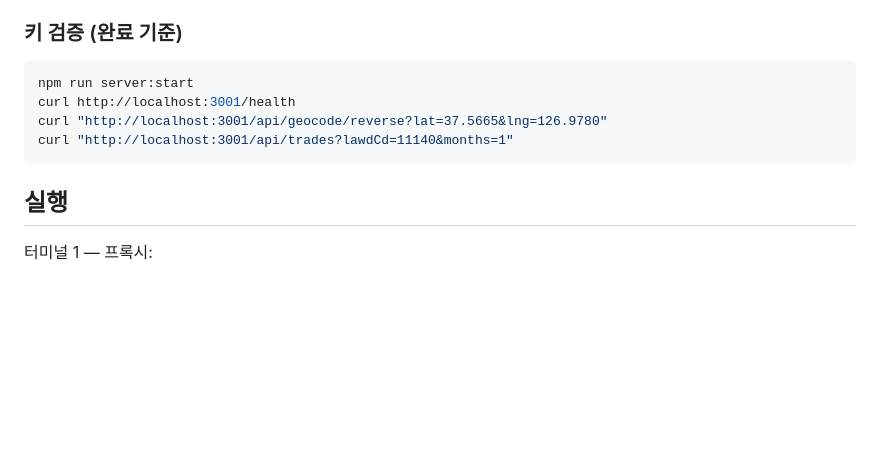
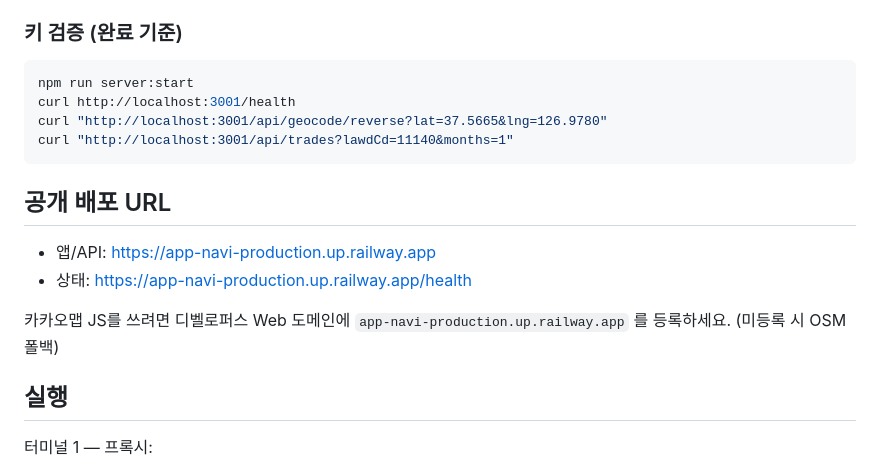
Before and after one commit to Jongkyung-Ko/App_Navi, a Markdown page: README.md, the part around the change. GitHub-like rendering; blank space fills up the shorter version.

Commit message:
docs: add Railway production URL
Co-authored-by: Cursor <cursoragent@cursor.com>

````diff
--- a/README.md
+++ b/README.md
@@ -51,6 +51,13 @@ curl "http://localhost:3001/api/geocode/reverse?lat=37.5665&lng=126.9780"
 curl "http://localhost:3001/api/trades?lawdCd=11140&months=1"
 ```
 
+## 공개 배포 URL
+
+- 앱/API: https://app-navi-production.up.railway.app
+- 상태: https://app-navi-production.up.railway.app/health
+
+카카오맵 JS를 쓰려면 디벨로퍼스 Web 도메인에 `app-navi-production.up.railway.app` 를 등록하세요. (미등록 시 OSM 폴백)
+
 ## 실행
 
 터미널 1 — 프록시:
````
